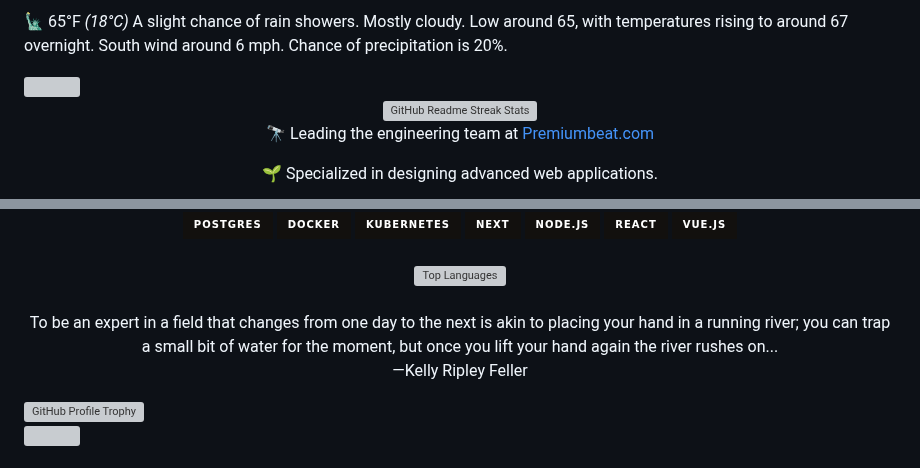
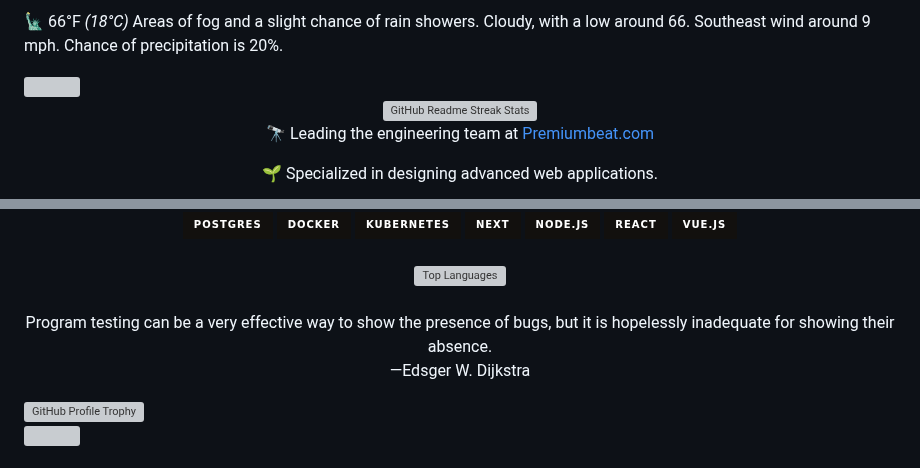
Before and after one commit to apl9000/apl9000, a Markdown page: README.md, 2 parts joined by grey strips. GitHub-like rendering; badges without logos; grey boxes are pictures that could not be loaded.

Commit message:
Auto update README.md

```diff
--- a/README.md
+++ b/README.md
@@ -1,6 +1,6 @@
 <p>
-	🗽 65°F
-	<i>(18°C)</i> A slight chance of rain showers. Mostly cloudy. Low around 65, with temperatures rising to around 67 overnight. South wind around 6 mph. Chance of precipitation is 20%.
+	🗽 66°F
+	<i>(18°C)</i> Areas of fog and a slight chance of rain showers. Cloudy, with a low around 66. Southeast wind around 9 mph. Chance of precipitation is 20%.
 </p>
 <img
 	src="https://media.giphy.com/media/v1.Y2lkPTc5MGI3NjExajI0ejZjbW5mdm1tOGFtanE1MGtkYjl4YnV1NXpya201bzUxYmF6aCZlcD12MV9pbnRlcm5hbF9naWZfYnlfaWQmY3Q9Zw/lidqP5DHoMTCg/giphy.gif"
@@ -122,8 +122,8 @@
 <br />
 <p align="center">
 	<text
-		>To be an expert in a field that changes from one day to the next is akin to placing your hand in a running river; you can trap a small bit of water for the moment, but once you lift your hand again the river rushes on...<br />
-		—Kelly Ripley Feller</text
+		>Program testing can be a very effective way to show the presence of bugs, but it is hopelessly inadequate for showing their absence.<br />
+		—Edsger W. Dijkstra</text
 	>
 </p>
 <img
```
Also changed, not shown: other parts of README.md (+1 -1 lines).
